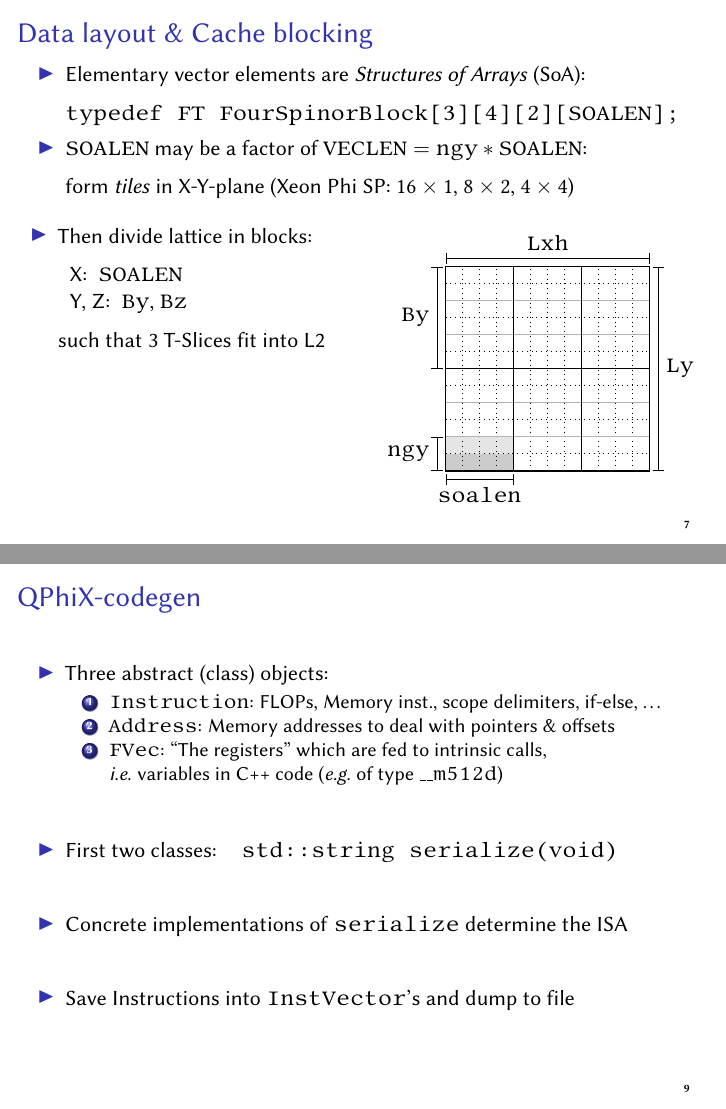
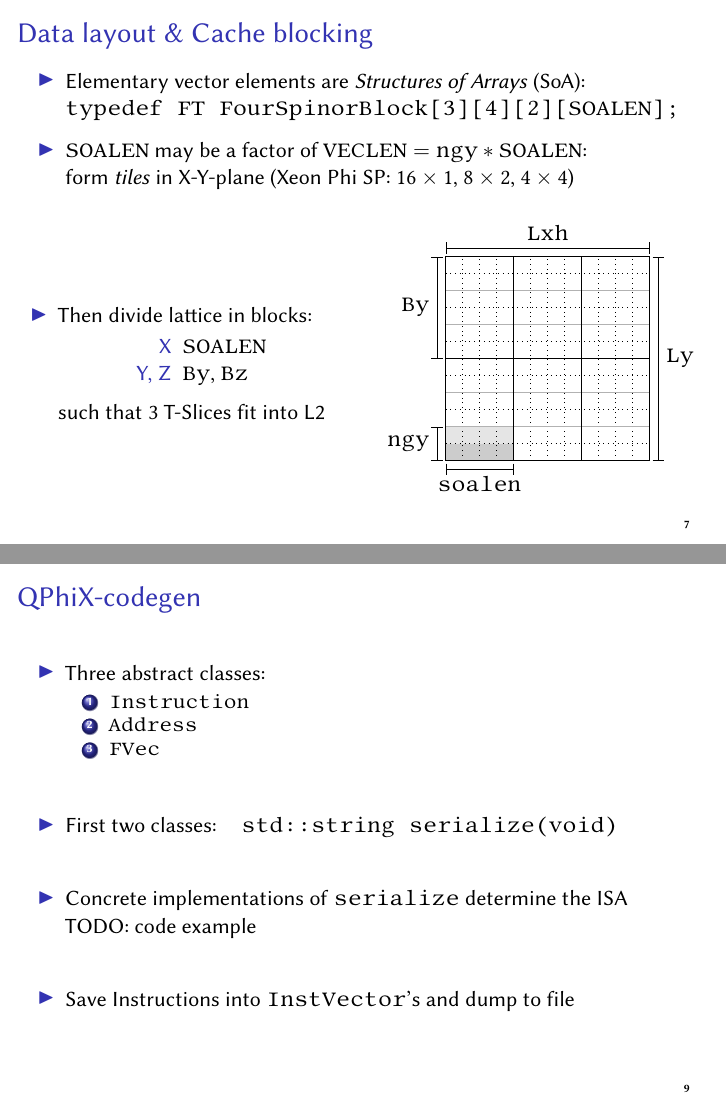
Before and after one commit to HISKP-LQCD/cineca-knl-talk, LaTeX slides (talk.tex): pages 8 and 10 of 22, joined at a grey line. Compiled offline with pdfLaTeX.

Commit message:
Various corrections for first 10 slides.

```diff
--- a/talk.tex
+++ b/talk.tex
@@ -343,29 +343,30 @@
     \frametitle{Data layout \& Cache blocking}
 
     \begin{itemize}
-      \item Elementary vector elements are \textit{Structures of Arrays} (SoA):\\[2mm]
+      \item Elementary vector elements are \textit{Structures of Arrays} (SoA):\\
         \texttt{typedef FT FourSpinorBlock[3][4][2][SOALEN];}
         \vfill
-        % \pause
-      \item \texttt{SOALEN} may be a factor of $\texttt{VECLEN} = \texttt{ngy} * \texttt{SOALEN}$:\\[2mm]
+
+      \item \texttt{SOALEN} may be a factor of $\texttt{VECLEN} = \texttt{ngy} * \texttt{SOALEN}$:\\
         form \textit{tiles} in X-Y-plane (Xeon Phi SP: $16\times1$, $8\times2$, $4\times4$)
     \end{itemize}
-    % \pause
 
-    \vspace{-3mm}
-    \begin{columns}[T]
+    \begin{columns}
+
       \begin{column}{.5\textwidth}
         \begin{center}
           \begin{itemize}
-            \item Then divide lattice in blocks:\\[2mm]
-              \; X: \;\texttt{SOALEN}\\
-              \; Y, Z: \;\texttt{By}, \texttt{Bz}\\[2mm]
+            \item Then divide lattice in blocks:
+              \begin{description}
+                \item[X]    \texttt{SOALEN}\\
+                \item[Y, Z] \texttt{By}, \texttt{Bz}\\[2mm]
+              \end{description}
               such that 3 T-Slices fit into L2
               \vfill
-              \vspace{3mm}
           \end{itemize}
         \end{center}
       \end{column}
+
       \begin{column}{.5\textwidth}
         \begin{center}
           \begin{tikzpicture}[scale=0.3]
@@ -417,19 +419,19 @@
 
     \begin{itemize}
 
-      \item Three abstract (class) objects:
+      \item Three abstract classes:
         \begin{enumerate}
-          \item \texttt{Instruction}: FLOPs, Memory inst., scope delimiters, if-else, \dots
-          \item \texttt{Address}: Memory addresses to deal with pointers \& offsets
-          \item \texttt{FVec}: ``The registers'' which are fed to intrinsic calls,\\ \textit{i.e.}
-            variables in C++ code (\textit{e.g.} of type \texttt{\_\_m512d})
+          \item \texttt{Instruction}
+          \item \texttt{Address}
+          \item \texttt{FVec}
         \end{enumerate}
         \vfill
 
       \item First two classes: \;\; \texttt{std::string serialize(void)}
         \vfill
 
-      \item Concrete implementations of \texttt{serialize} determine the ISA
+      \item Concrete implementations of \texttt{serialize} determine the ISA\\
+        TODO: code example
         \vfill
 
       \item Save Instructions into \texttt{InstVector}'s and dump to file
```
Also changed, not shown: talk.tex (1 more changed lines). Lines whose indentation alone changed are shown as unchanged.
